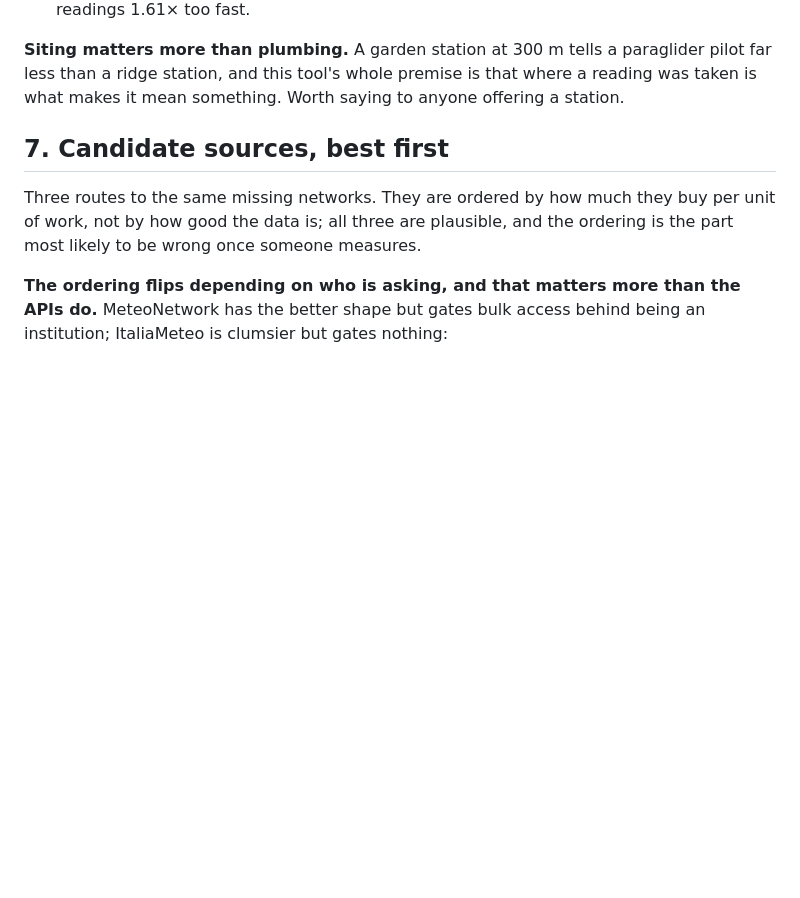
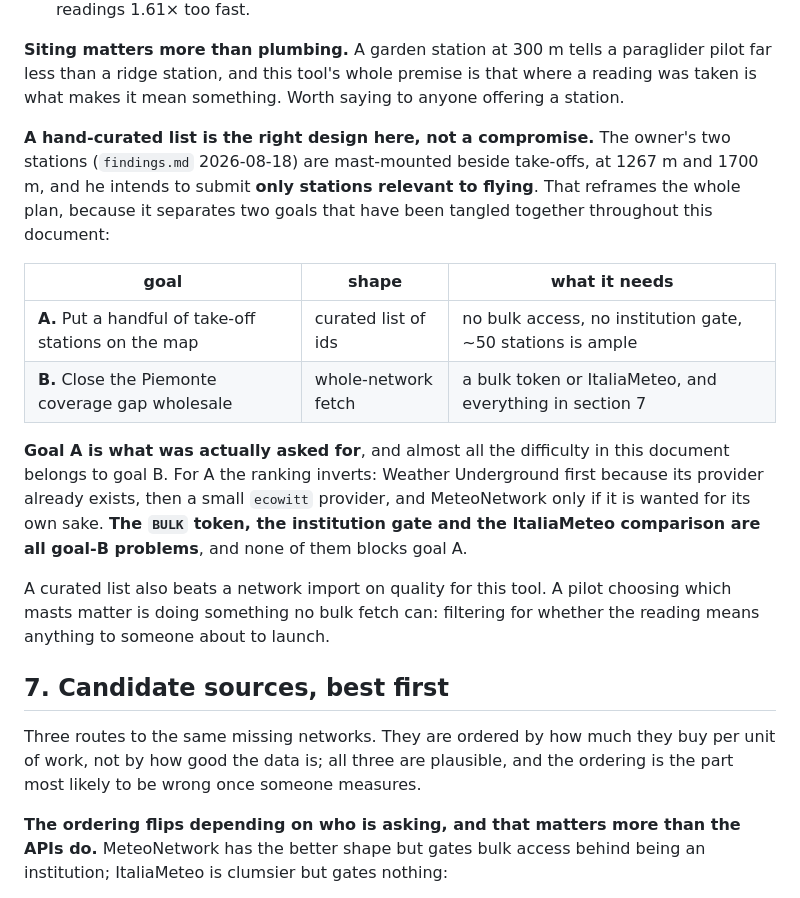
Before and after one commit to elgandoz/windgrade, a Markdown page: docs/data-sources.md, the part around the change. Drawn GitHub-style; blank space fills up the shorter version.

```diff
--- a/docs/data-sources.md
+++ b/docs/data-sources.md
@@ -160,6 +160,28 @@ plus Sigfox connectivity, free for the first year then about €20/year.
 paraglider pilot far less than a ridge station, and this tool's whole premise
 is that where a reading was taken is what makes it mean something. Worth saying
 to anyone offering a station.
+
+**A hand-curated list is the right design here, not a compromise.** The owner's
+two stations (`findings.md` 2026-08-18) are mast-mounted beside take-offs, at
+1267 m and 1700 m, and he intends to submit **only stations relevant to flying**.
+That reframes the whole plan, because it separates two goals that have been
+tangled together throughout this document:
+
+| goal | shape | what it needs |
+|---|---|---|
+| **A.** Put a handful of take-off stations on the map | curated list of ids | no bulk access, no institution gate, ~50 stations is ample |
+| **B.** Close the Piemonte coverage gap wholesale | whole-network fetch | a bulk token or ItaliaMeteo, and everything in section 7 |
+
+**Goal A is what was actually asked for**, and almost all the difficulty in this
+document belongs to goal B. For A the ranking inverts: Weather Underground first
+because its provider already exists, then a small `ecowitt` provider, and
+MeteoNetwork only if it is wanted for its own sake. **The `BULK` token, the
+institution gate and the ItaliaMeteo comparison are all goal-B problems**, and
+none of them blocks goal A.
+
+A curated list also beats a network import on quality for this tool. A pilot
+choosing which masts matter is doing something no bulk fetch can: filtering for
+whether the reading means anything to someone about to launch.
 
 ## 7. Candidate sources, best first
 
```
Also changed, not shown: docs/findings.md (+13 -4 lines).
